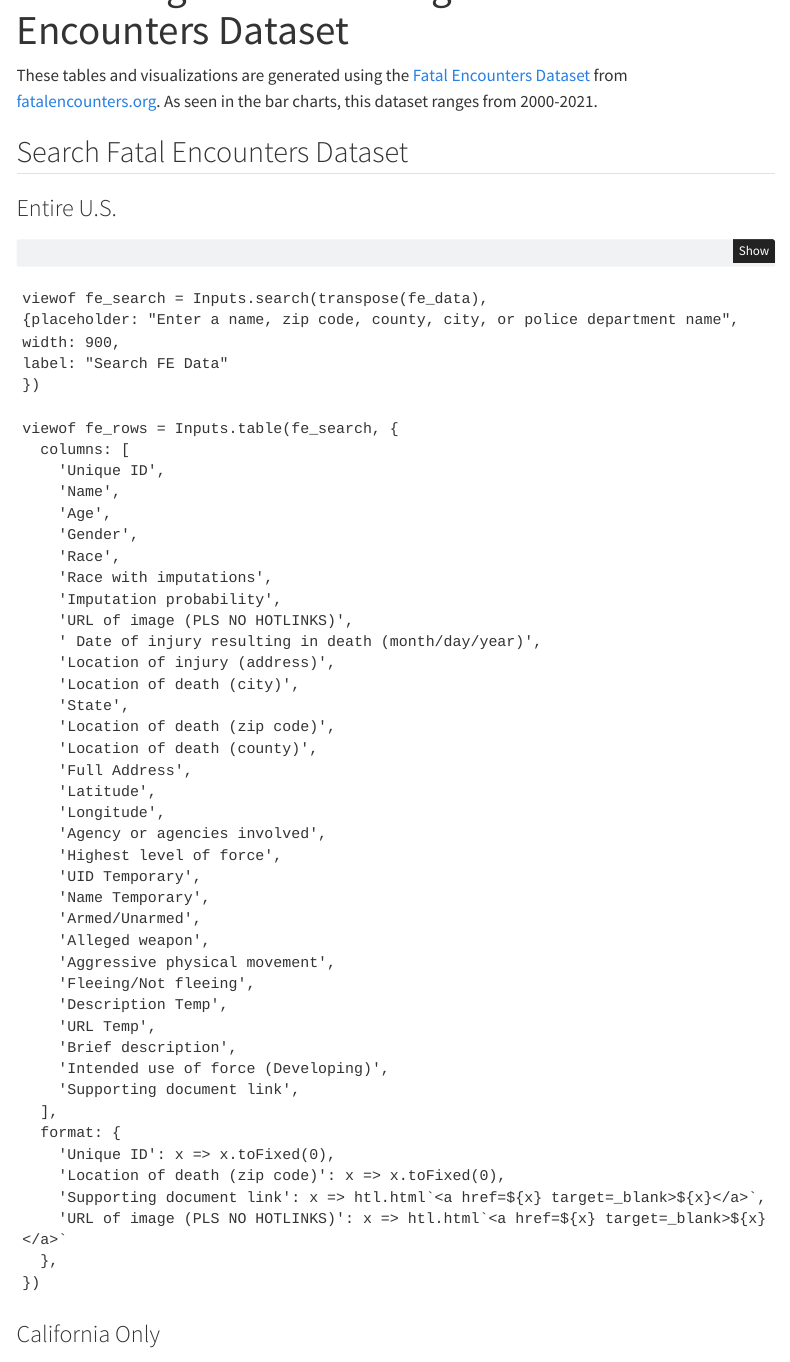
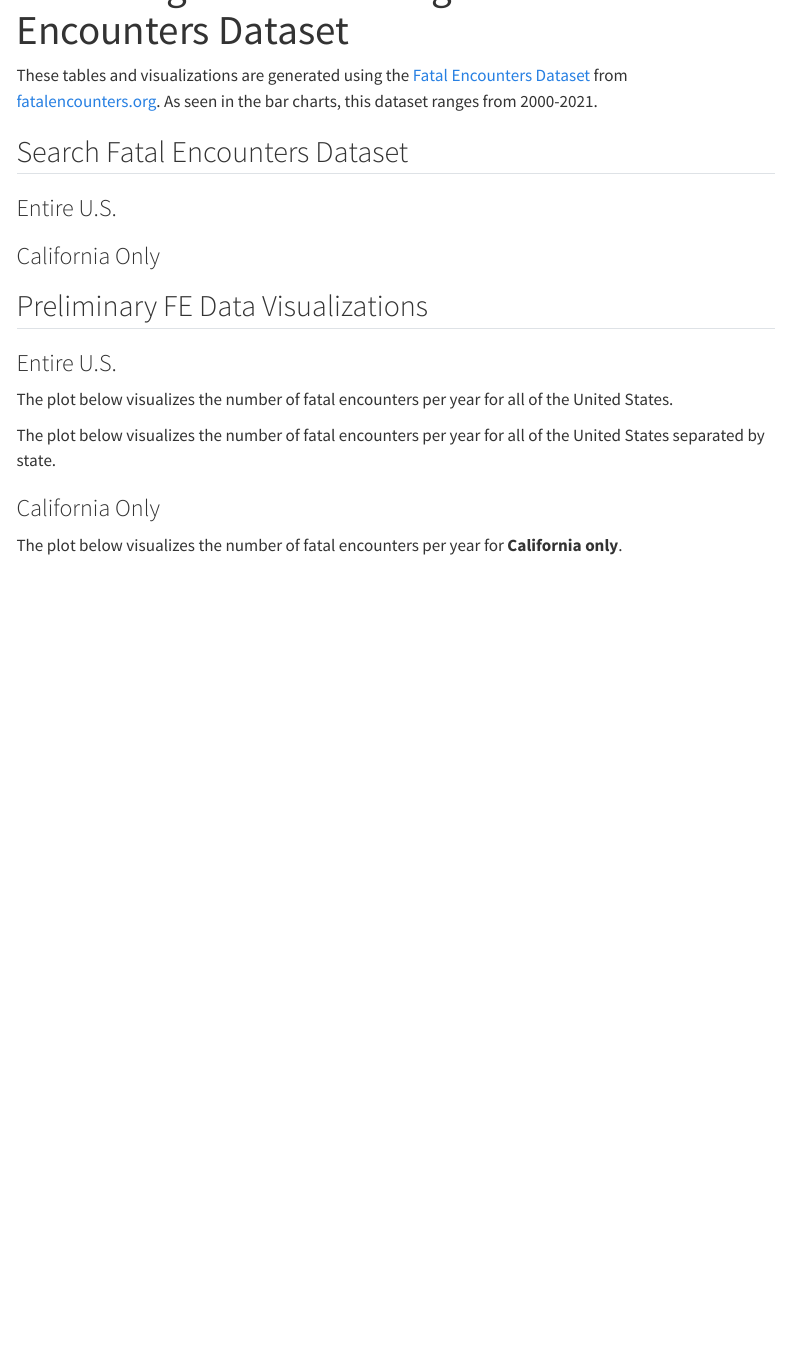
Before and after one commit to know-systemic-racism/know-systemic-racism.github.io, a Quarto document (fe-search-viz.qmd): the page in a window 1100 px wide, from 60 px down. Rendered offline with R 4.5, knitr and Pandoc in place of Quarto, with nearby package versions; the code chunks are not run, so their results and figures are left out; menus at the side of the page are left out.

Commit message:
hide code for fe page

```diff
--- a/fe-search-viz.qmd
+++ b/fe-search-viz.qmd
@@ -1,5 +1,7 @@
 ---
 title: "Searching and Visualizing Fatal Encounters Dataset"
+execute:
+  echo: false
 ---
 
 These tables and visualizations are generated using the [Fatal Encounters Dataset](https://docs.google.com/spreadsheets/d/1dKmaV_JiWcG8XBoRgP8b4e9Eopkpgt7FL7nyspvzAsE/edit#gid=0) from [fatalencounters.org](https://fatalencounters.org/). As seen in the bar charts, this dataset ranges from 2000-2021.
```
